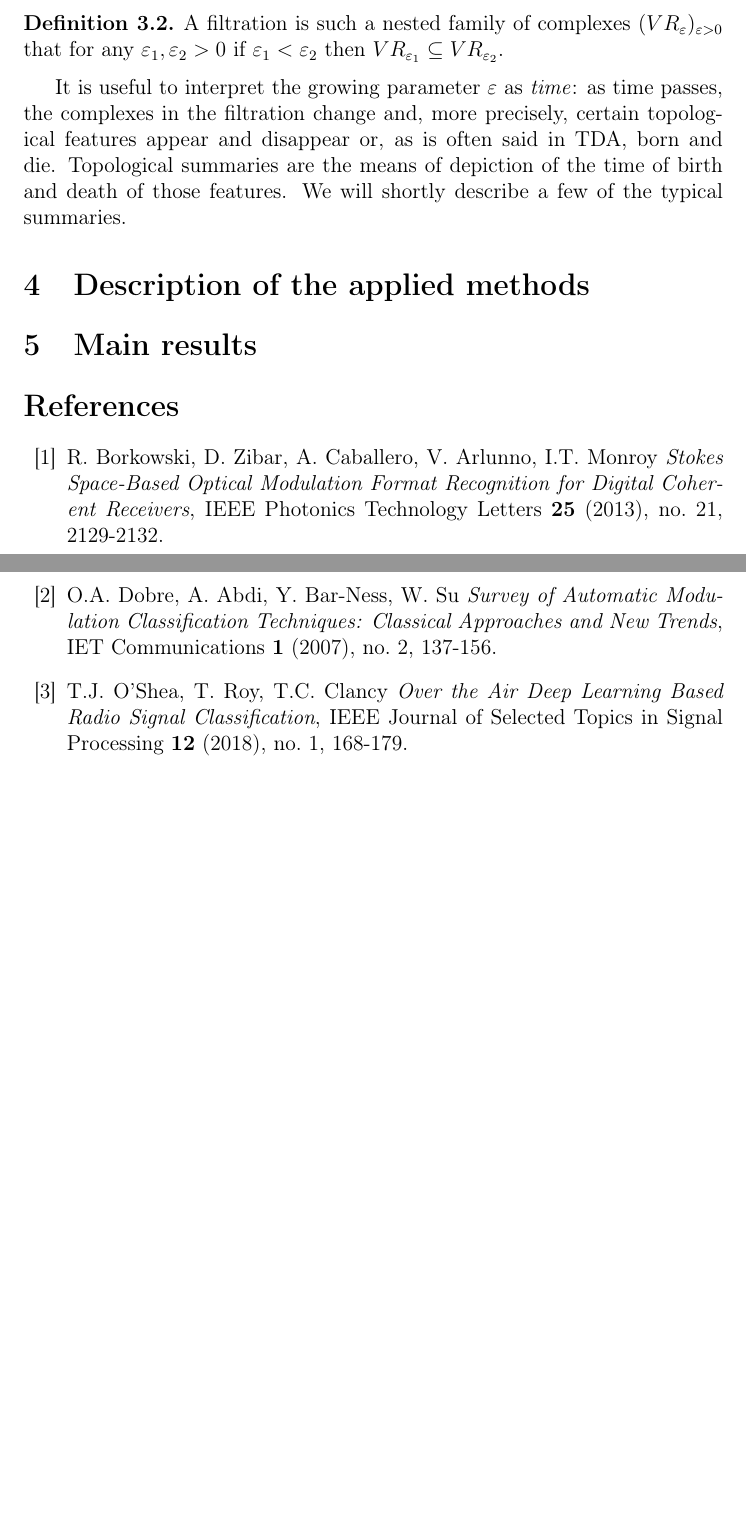
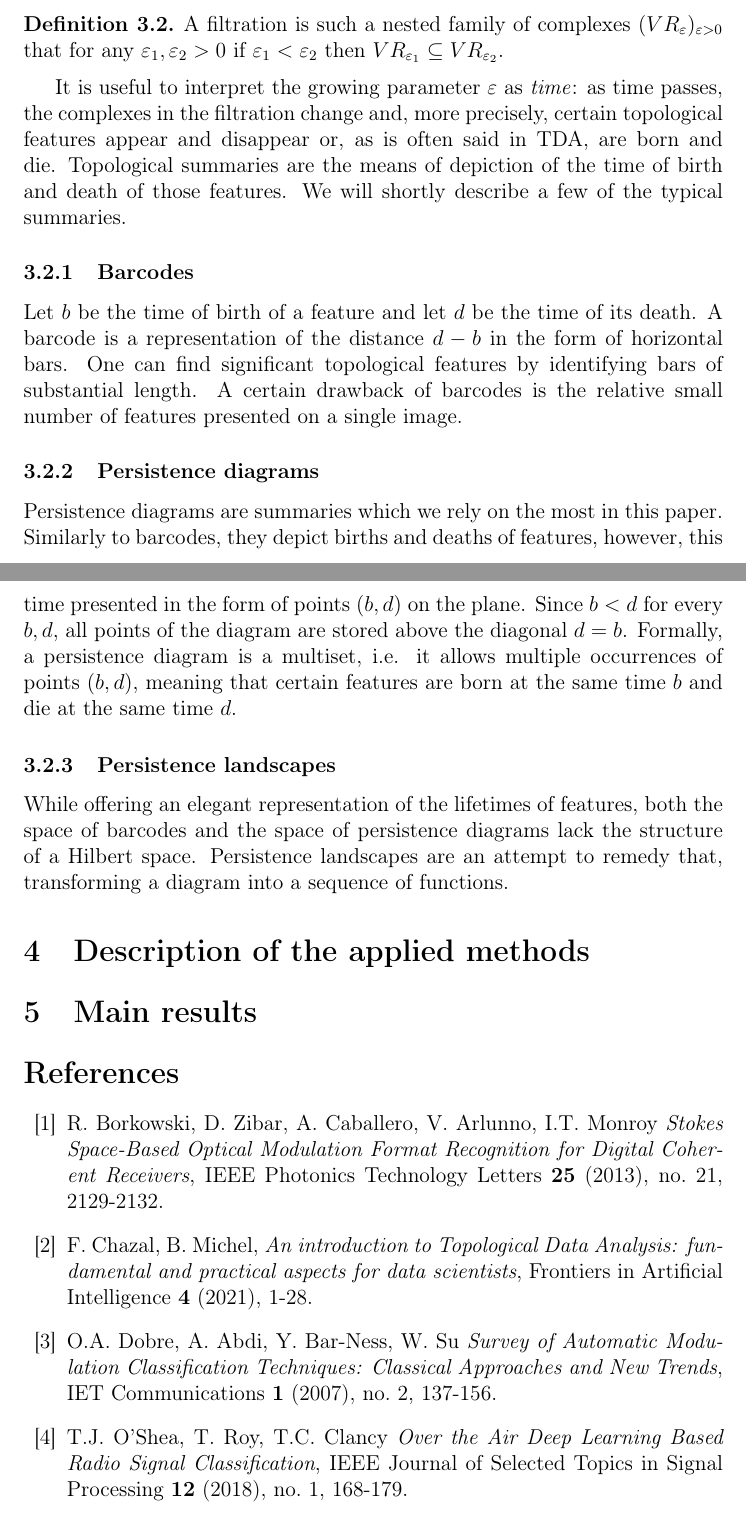
Before and after one commit to jprzew/TDA_modulation_recognition, a LaTeX paper (article/tda_modulation_recognition.tex): two parts of pages 5 and 6 of 6, joined at a grey line, cut so that both start at the same text, the shorter picture padded with empty space. Compiled offline with pdfLaTeX.

Commit message:
Moderate description of summaries

```diff
--- a/article/tda_modulation_recognition.tex
+++ b/article/tda_modulation_recognition.tex
@@ -319,7 +319,19 @@ As shown in fig. [...], the points in the dataset are surrounded by their respec
 	A filtration is such a nested family of complexes $(VR_\varepsilon)_{\varepsilon>0}$ that for any $\varepsilon_1, \varepsilon_2>0$ if $\varepsilon_1<\varepsilon_2$ then $VR_{\varepsilon_1} \subseteq VR_{\varepsilon_2}$.
 \end{definition}
 
-It is useful to interpret the growing parameter $\varepsilon$ as \textit{time}: as time passes, the complexes in the filtration change and, more precisely, certain topological features appear and disappear or, as is often said in TDA, born and die. Topological summaries are the means of depiction of the time of birth and death of those features. We will shortly describe a few of the typical summaries.
+It is useful to interpret the growing parameter $\varepsilon$ as \textit{time}: as time passes, the complexes in the filtration change and, more precisely, certain topological features appear and disappear or, as is often said in TDA, are born and die. Topological summaries are the means of depiction of the time of birth and death of those features. We will shortly describe a few of the typical summaries.
+
+\subsubsection{Barcodes}
+
+Let $b$ be the time of birth of a feature and let $d$ be the time of its death. A barcode is a representation of the distance $d-b$ in the form of horizontal bars. One can find significant topological features by identifying bars of substantial length. A certain drawback of barcodes is the relative small number of features presented on a single image.
+
+\subsubsection{Persistence diagrams}
+
+Persistence diagrams are summaries which we rely on the most in this paper. Similarly to barcodes, they depict births and deaths of features, however, this time presented in the form of points $(b,d)$ on the plane. Since $b<d$ for every $b,d$, all points of the diagram are stored above the diagonal $d=b$. Formally, a persistence diagram is a multiset, i.e. it allows multiple occurrences of points $(b,d)$, meaning that certain features are born at the same time $b$ and die at the same time $d$.
+
+\subsubsection{Persistence landscapes}
+
+While offering an elegant representation of the lifetimes of features, both the space of barcodes and the space of persistence diagrams lack the structure of a Hilbert space. Persistence landscapes are an attempt to remedy that, transforming a diagram into a sequence of functions.
 
 	\section{Description of the applied methods}
 
@@ -329,6 +341,9 @@ It is useful to interpret the growing parameter $\varepsilon$ as \textit{time}:
 
 		\bibitem{BZCAM}
 		R. Borkowski, D. Zibar, A. Caballero, V. Arlunno, I.T. Monroy \emph{Stokes Space-Based Optical Modulation Format Recognition for Digital Coherent Receivers}, IEEE Photonics Technology Letters {\bf 25} (2013), no. 21, 2129-2132.
+
+		\bibitem{ChM}
+		F. Chazal, B. Michel, \emph{An introduction to Topological Data Analysis: fundamental and practical aspects for data scientists}, Frontiers in Artificial Intelligence \textbf{4} (2021), 1-28.
 
 		\bibitem{Dobre}
 		O.A. Dobre, A. Abdi, Y. Bar-Ness, W. Su \emph{Survey of Automatic Modulation Classification Techniques: Classical Approaches and New Trends}, IET Communications {\bf 1} (2007), no. 2, 137-156.
```
